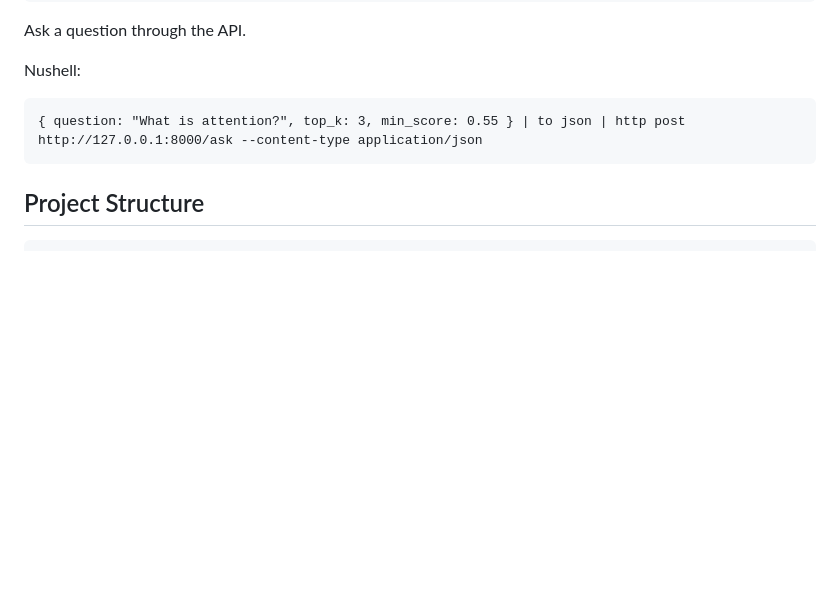
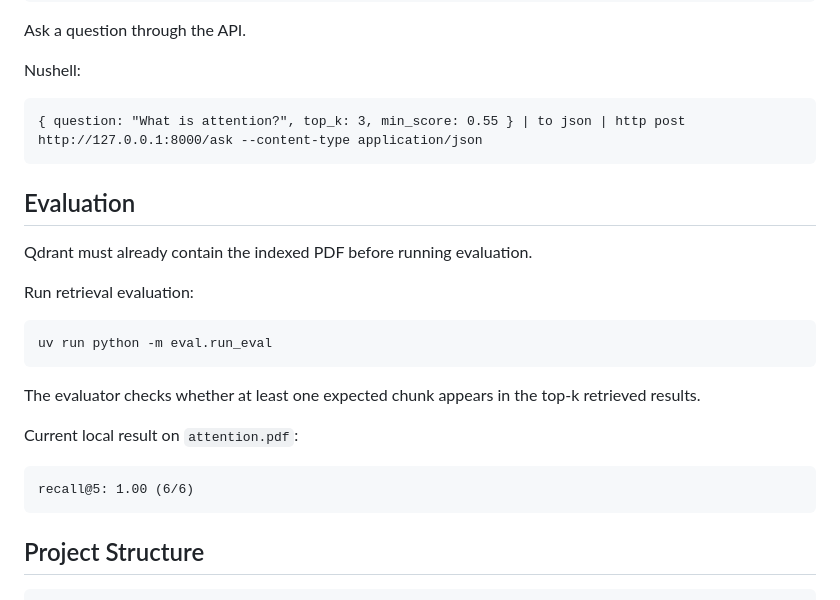
Before and after one commit to 0xFrama/marginalia, a Markdown page: README.md, the part around the change. GitHub-like rendering; blank space fills up the shorter version.

````diff
--- a/README.md
+++ b/README.md
@@ -96,6 +96,24 @@ Nushell:
 { question: "What is attention?", top_k: 3, min_score: 0.55 } | to json | http post http://127.0.0.1:8000/ask --content-type application/json
 ```
 
+## Evaluation
+
+Qdrant must already contain the indexed PDF before running evaluation.
+
+Run retrieval evaluation:
+
+```bash
+uv run python -m eval.run_eval
+```
+
+The evaluator checks whether at least one expected chunk appears in the top-k retrieved results.
+
+Current local result on `attention.pdf`:
+
+```text
+recall@5: 1.00 (6/6)
+```
+
 ## Project Structure
 
 ```text
````
